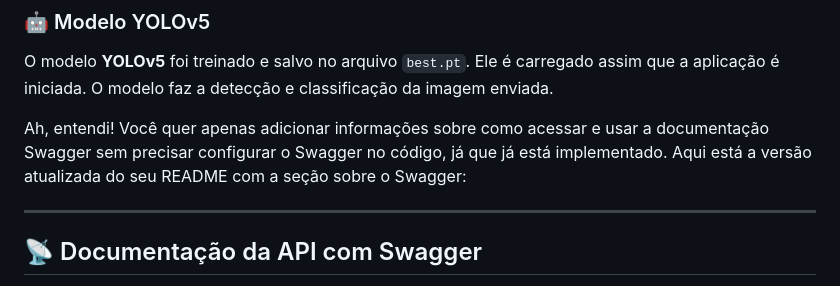
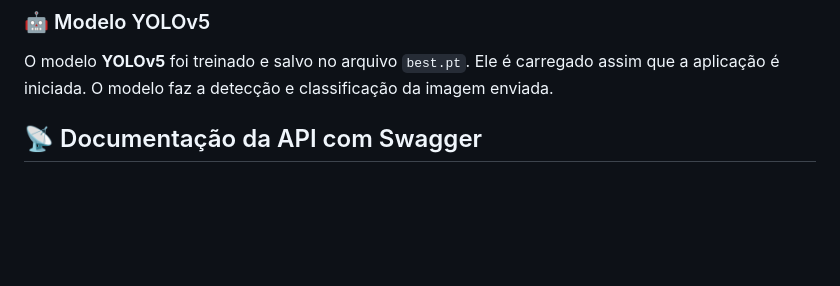
Before and after one commit to maryane-castro/tequila, a Markdown page: api/readme.md, the part around the change. GitHub-like rendering; blank space fills up the shorter version.

Commit message:
swagger, api docs

```diff
--- a/api/readme.md
+++ b/api/readme.md
@@ -196,9 +196,6 @@ O **Flask** é usado para criar a API e os endpoints de previsão e saúde. Quan
 O modelo **YOLOv5** foi treinado e salvo no arquivo `best.pt`. Ele é carregado assim que a aplicação é iniciada. O modelo faz a detecção e classificação da imagem enviada.
 
 
-Ah, entendi! Você quer apenas adicionar informações sobre como acessar e usar a documentação Swagger sem precisar configurar o Swagger no código, já que já está implementado. Aqui está a versão atualizada do seu README com a seção sobre o Swagger:
-
----
 
 ## 📡 Documentação da API com Swagger
 
```
